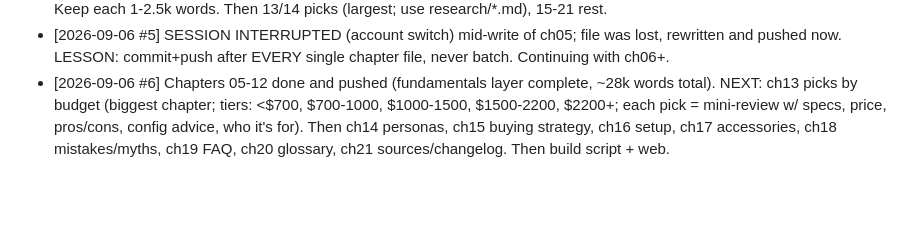
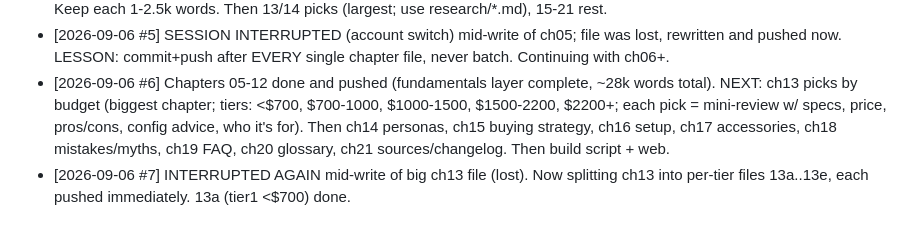
Before and after one commit to gorg667/laptop-research, a Markdown page: PROGRESS.md, the part around the change. Rendered like a GitHub page; blank space fills up the shorter version.

Commit message:
guide: ch13a picks tier 1 (<$700)

```diff
--- a/PROGRESS.md
+++ b/PROGRESS.md
@@ -85,3 +85,4 @@ scripts/build.sh       <- concatenates guide/*.md -> GUIDE.md, copies content to
 - [2026-09-06 #4] Chapters 00-04 written (~12k words): intro/TLDR, methodology, workload→hardware, OS deep dive, silicon deep dive. Next chapters: 05 RAM & storage (short — much already in ch02, focus on buying decisions + upgrade paths + external SSD), 06 display, 07 input/AV, 08 battery, 09 ports, 10 thermals, 11 build/repair/warranty/Linux compat, 12 dGPU. Keep each 1-2.5k words. Then 13/14 picks (largest; use research/*.md), 15-21 rest.
 - [2026-09-06 #5] SESSION INTERRUPTED (account switch) mid-write of ch05; file was lost, rewritten and pushed now. LESSON: commit+push after EVERY single chapter file, never batch. Continuing with ch06+.
 - [2026-09-06 #6] Chapters 05-12 done and pushed (fundamentals layer complete, ~28k words total). NEXT: ch13 picks by budget (biggest chapter; tiers: <$700, $700-1000, $1000-1500, $1500-2200, $2200+; each pick = mini-review w/ specs, price, pros/cons, config advice, who it's for). Then ch14 personas, ch15 buying strategy, ch16 setup, ch17 accessories, ch18 mistakes/myths, ch19 FAQ, ch20 glossary, ch21 sources/changelog. Then build script + web.
+- [2026-09-06 #7] INTERRUPTED AGAIN mid-write of big ch13 file (lost). Now splitting ch13 into per-tier files 13a..13e, each pushed immediately. 13a (tier1 <$700) done.
```
Also changed, not shown: guide/13a-picks-tier1.md (added, +46 -0 lines).
